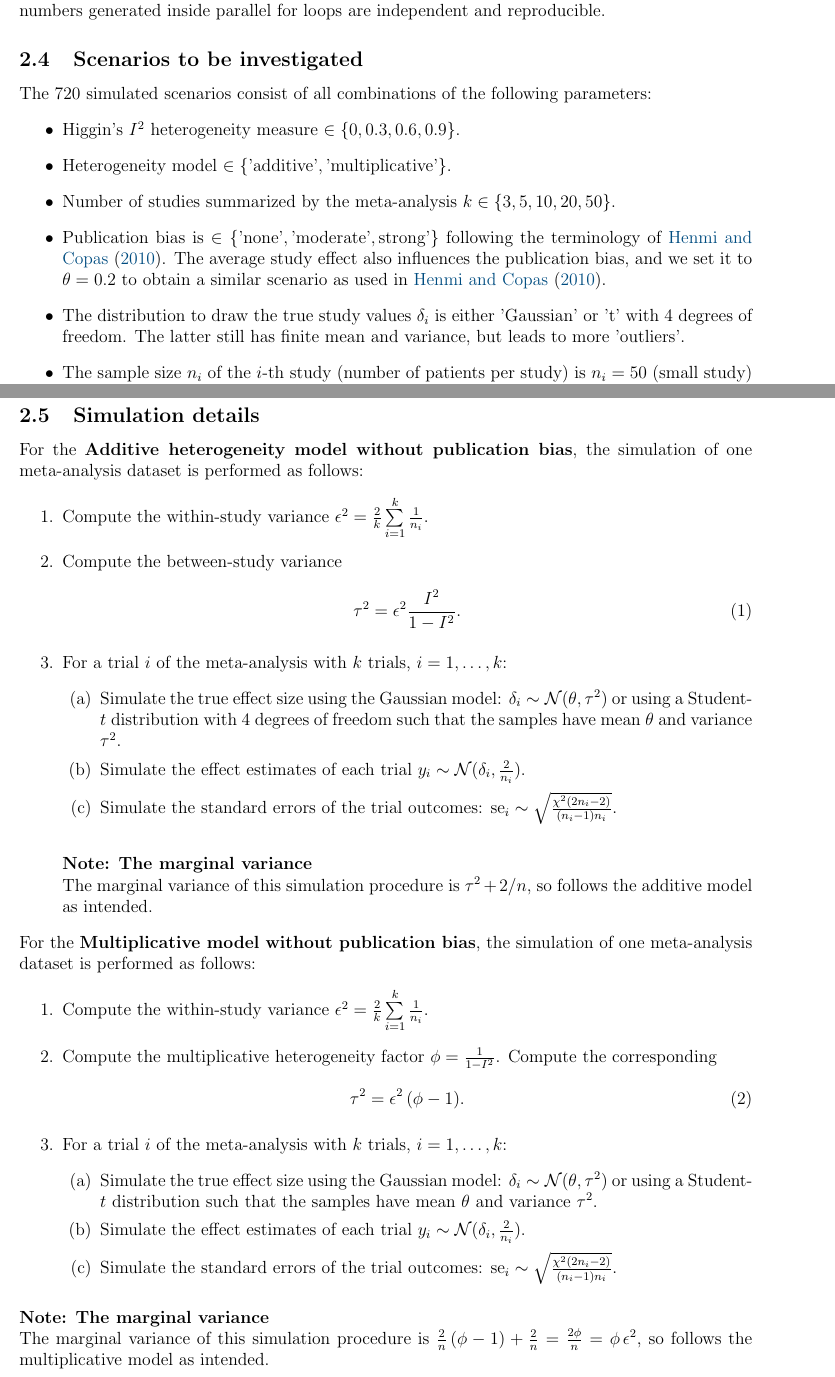
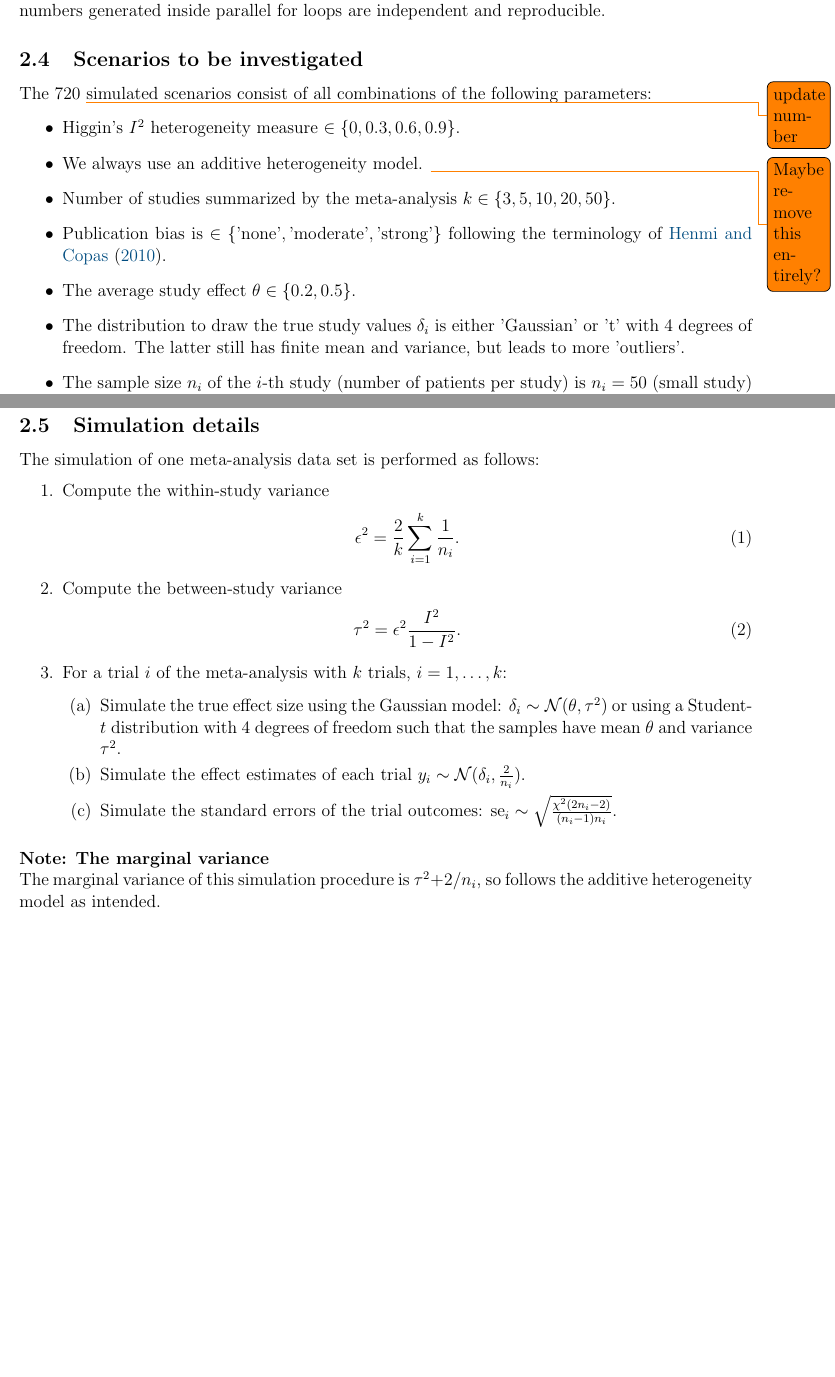
Before and after one commit to felix-hof/confmeta-protocol, a LaTeX document (protocol.tex): two parts of pages 2 and 3 of 8 before the commit and two parts of pages 2 and 3 of 7 after it, joined at a grey line, cut so that both start at the same text, the shorter picture padded with empty space. Compiled offline with pdfLaTeX.

Commit message:
Add work

```diff
--- a/protocol.tex
+++ b/protocol.tex
@@ -92,67 +100,73 @@ measures defined in Section~\ref{sec:meas}.
 \section{Simulation of the data sets} \label{sec:simproc}
 
 \subsection{Allowance for failures}
-We expect no failures, \ie, for all simulated data sets all type of CI methods should lead to a valid CI and all valid CIs should lead to valid CI criteria.
-If a failure occurs, we stop the simulation and investigate the reason for the failure.
+We expect no failures, \ie, for all simulated data sets all type of CI methods
+should lead to a valid CI and all valid CIs should lead to valid CI criteria.
+If a failure occurs, we stop the simulation and investigate the reason for the
+failure.
 
 \subsection{Software to perform simulations}
 The simulation study is performed using the statistical software R \citep{R}.
-We save the output of \texttt{sessionInfo()} giving information on the used version of R, packages, and platform with the simulation results.
+We save the output of \texttt{sessionInfo()} giving information on the used
+version of R, packages, and platform with the simulation results.
 
 \subsection{Random number generator}
-We use the package \pkg{doRNG} with its default random number generator to ensure that random numbers generated inside parallel for loops are independent and reproducible.
+We use the package \pkg{doRNG} with its default random number generator to
+ensure that random numbers generated inside parallel for loops are independent
+and reproducible.
 
 
 \subsection{Scenarios to be investigated} \label{sec:scenario}
-The $720$ simulated scenarios consist of all combinations of the following parameters:
+The $720$ \todo{update number} simulated scenarios consist of all combinations
+of the following parameters:
 \begin{itemize}
 \item Higgin's $I^2$ heterogeneity measure $\in \{0, 0.3, 0.6, 0.9\}$.
-\item Heterogeneity model $\in \{\text{'additive'}, \text{'multiplicative'}\}$.
+\item We always use an additive heterogeneity model. \todo{Maybe remove this entirely?}
 \item Number of studies summarized by the meta-analysis $k \in \{3, 5, 10, 20, 50\}$.
-\item Publication bias is  $\in \{\text{'none'}, \text{'moderate'}, \text{strong'}\}$ following the terminology of \citet{henm:copa:10}.
-  The average study effect also influences the publication bias, and we set it to $\theta = 0.2$ to obtain a similar scenario as used in \citet{henm:copa:10}.
-\item The distribution to draw the true study values $\delta_i$ is either 'Gaussian' or 't' with 4 degrees of freedom. The latter still has finite mean and variance, but leads to more 'outliers'.
-\item The sample size $n_i$ of the $i$-th study (number of patients per study) is $n_i = 50$ (small study) except for 0, 1, or 2 studies where $n_i=500$ (large study).
+\item Publication bias is  $\in \{\text{'none'}, \text{'moderate'}, \text{'strong'}\}$
+  following the terminology of \citet{henm:copa:10}.
+\item The average study effect $\theta \in \{0.2, 0.5\}$.
+  %, and we set it to $\theta = 0.2$ to
+  %obtain a similar scenario as used in \citet{henm:copa:10}.
+\item The distribution to draw the true study values $\delta_i$ is either
+  'Gaussian' or 't' with 4 degrees of freedom. The latter still has finite mean
+    and variance, but leads to more 'outliers'.
+\item The sample size $n_i$ of the $i$-th study (number of patients per study)
+  is $n_i = 50$ (small study) except for 0, 1, or 2 studies where
+  $n_i=500$ (large study).
 \end{itemize}
+
 Note that \citet{IntHoutIoannidis} use a similar setup.
 
 \subsection{Simulation details}
 
-For the \textbf{Additive heterogeneity model without publication bias}, the simulation of one meta-analysis dataset is performed as follows:
+% For the \textbf{Additive heterogeneity model without publication bias}, the
+% simulation of one meta-analysis dataset is performed as follows:
+The simulation of one meta-analysis data set is performed as follows:
+
 \begin{enumerate}
-\item Compute the within-study variance $\epsilon^2 = \frac{2}{k} \sum\limits_{i=1}^k \frac{1}{n_i}$.
+\item Compute the within-study variance
+  \begin{equation} \label{eq:eps2}
+    \epsilon^2 = \frac{2}{k} \sum\limits_{i=1}^k \frac{1}{n_i}.
+  \end{equation}
 \item Compute the between-study variance
   \begin{equation}\label{eq:eq1}
     \tau^2 = \epsilon^2 \frac{I^2}{1-I^2}.
-\end{equation}
+  \end{equation}
 \item For a trial $i$ of the meta-analysis with $k$ trials, $i = 1, \dots, k$:
   \begin{enumerate}
-  \item Simulate the true effect size using the Gaussian model: $\delta_i \sim \N(\theta, \tau^2)$ or using a Student-$t$ distribution with 4 degrees of freedom such that the samples have mean $\theta$ and variance $\tau^2$.
-  \item Simulate the effect estimates of each trial $y_i \sim \N(\delta_i, \frac{2}{n_i})$.
-  \item Simulate the standard errors of the trial outcomes: $\text{se}_i \sim \sqrt{\frac{\chi^2(2n_i-2)}{(n_i-1)n_i}}$.
+    \item Simulate the true effect size using the Gaussian model:
+      $\delta_i \sim \N(\theta, \tau^2)$ or using a Student-$t$ distribution
+      with 4 degrees of freedom such that the samples have mean $\theta$ and
+      variance $\tau^2$.
+    \item Simulate the effect estimates of each trial
+      $y_i \sim \N(\delta_i, \frac{2}{n_i})$.
+    \item Simulate the standard errors of the trial outcomes:
+      $\text{se}_i \sim \sqrt{\frac{\chi^2(2n_i-2)}{(n_i-1)n_i}}$.
   \end{enumerate}
+\end{enumerate}
 
 \paragraph{Note: The marginal variance}\mbox{}\\
 The marginal variance of this simulation procedure is
-$\tau^2 + 2/n$, so follows the additive model as intended.
-\end{enumerate}
-For the \textbf{Multiplicative model without publication bias}, the simulation of one meta-analysis dataset is performed as follows:
-\begin{enumerate}
-\item Compute the within-study variance $\epsilon^2 = \frac{2}{k} \sum\limits_{i=1}^k \frac{1}{n_i}$.
-  \item Compute the multiplicative heterogeneity factor $\phi = \frac{1}{1-I^2}$. Compute the corresponding
-  \begin{equation}\label{eq:eq2}
-    \tau^2 = \epsilon^2 \, (\phi-1) .
-  \end{equation}
-\item For a trial $i$ of the meta-analysis with $k$ trials, $i = 1, \dots, k$:
-  \begin{enumerate}
-  \item Simulate the true effect size using the Gaussian model: $\delta_i \sim \N(\theta, \tau^2)$ or using a Student-$t$ distribution such that the samples have mean $\theta$ and variance $\tau^2$.
-  \item Simulate the effect estimates of each trial $y_i \sim \N(\delta_i, \frac{2}{n_i})$.
-  \item Simulate the standard errors of the trial outcomes: $\text{se}_i \sim \sqrt{\frac{\chi^2(2n_i-2)}{(n_i-1)n_i}}$.
-  \end{enumerate}
-  \end{enumerate}
+$\tau^2 + 2/n_i$, so follows the additive heterogeneity model as intended.
 
-
-\paragraph{Note: The marginal variance}\mbox{}\\
-The marginal variance of this simulation procedure is
-$\frac{2}{n} \, (\phi-1) + \frac{2}{n} = \frac{2\phi}{n} = \phi \, \epsilon^2$, so follows the multiplicative
-model as intended.
```
Also changed, not shown: protocol.pdf, protocol.tex (210 more changed lines).
